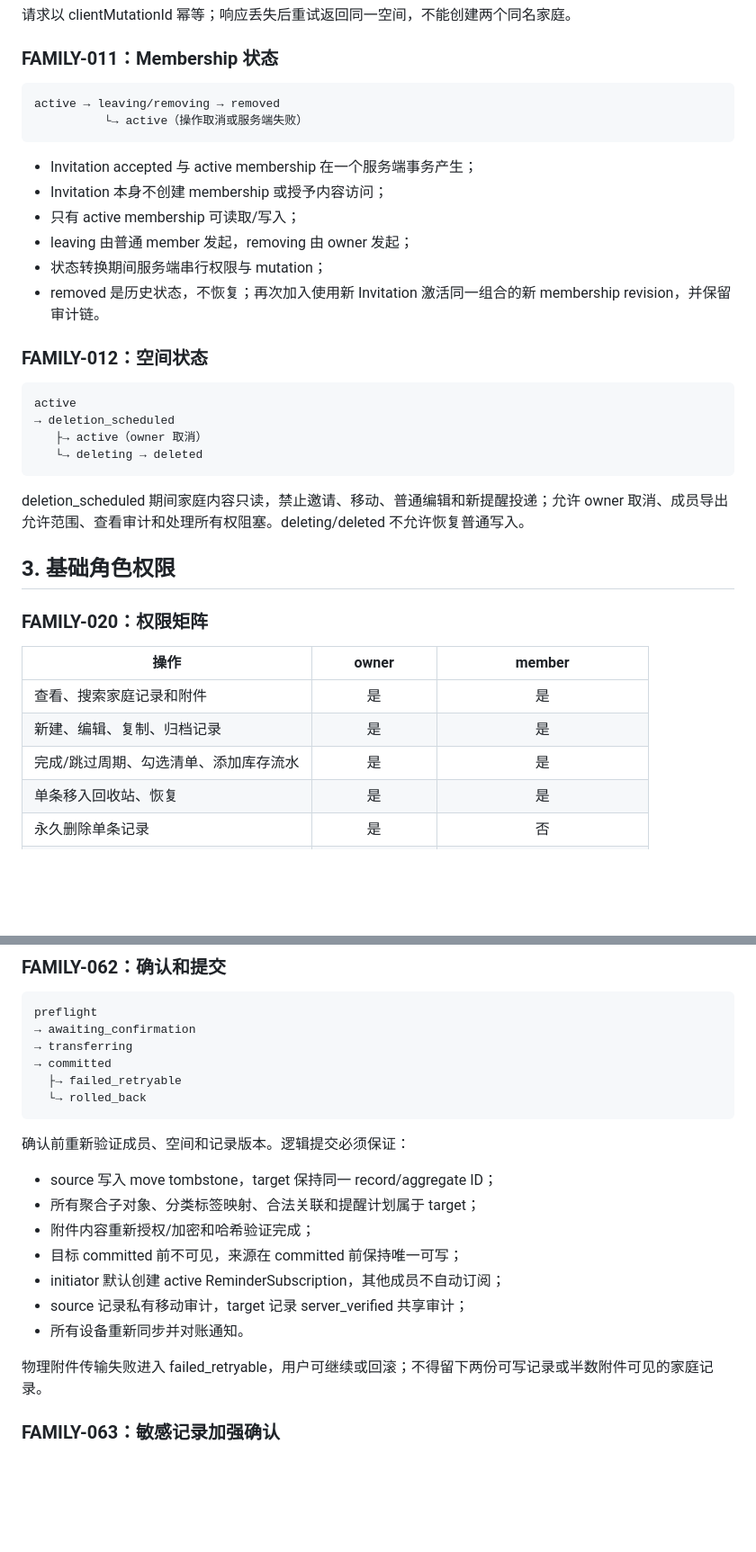
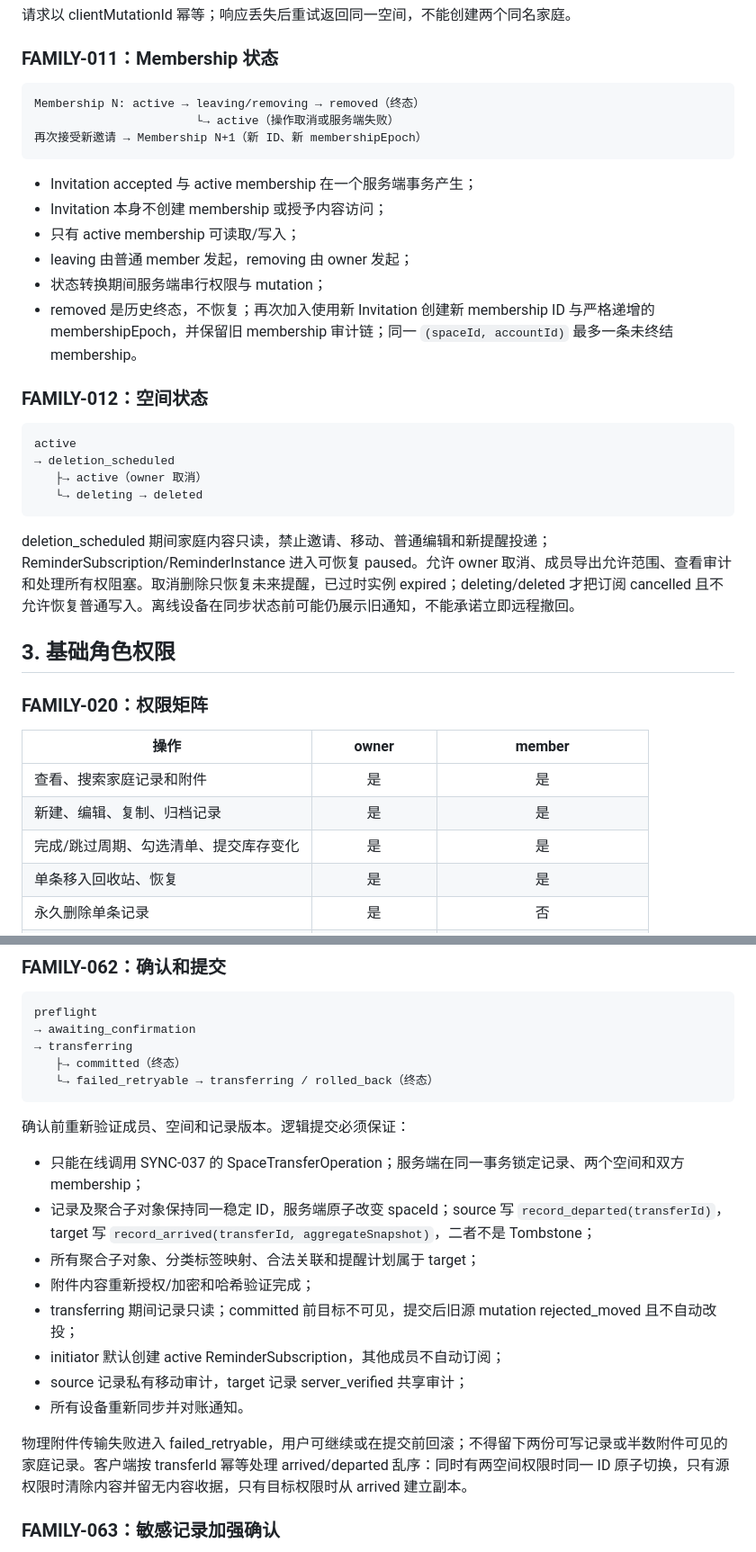
Before and after one commit to VmythV/life-book, a Markdown page: docs/family-sharing.md, 2 parts joined by grey strips. Shown at 90% size. GitHub-like rendering; blank space fills up the shorter version.

Commit message:
docs: close family collaboration invariants

````diff
--- a/docs/family-sharing.md
+++ b/docs/family-sharing.md
@@ -70,8 +70,9 @@
 ### FAMILY-011：Membership 状态
 
 ```text
-active → leaving/removing → removed
-          └→ active（操作取消或服务端失败）
+Membership N: active → leaving/removing → removed（终态）
+                       └→ active（操作取消或服务端失败）
+再次接受新邀请 → Membership N+1（新 ID、新 membershipEpoch）
 ```
 
 - Invitation accepted 与 active membership 在一个服务端事务产生；
@@ -79,7 +80,7 @@ active → leaving/removing → removed
 - 只有 active membership 可读取/写入；
 - leaving 由普通 member 发起，removing 由 owner 发起；
 - 状态转换期间服务端串行权限与 mutation；
-- removed 是历史状态，不恢复；再次加入使用新 Invitation 激活同一组合的新 membership revision，并保留审计链。
+- removed 是历史终态，不恢复；再次加入使用新 Invitation 创建新 membership ID 与严格递增的 membershipEpoch，并保留旧 membership 审计链；同一 `(spaceId, accountId)` 最多一条未终结 membership。
 
 ### FAMILY-012：空间状态
 
@@ -90,7 +91,7 @@ active
    └→ deleting → deleted
 ```
 
-deletion_scheduled 期间家庭内容只读，禁止邀请、移动、普通编辑和新提醒投递；允许 owner 取消、成员导出允许范围、查看审计和处理所有权阻塞。deleting/deleted 不允许恢复普通写入。
+deletion_scheduled 期间家庭内容只读，禁止邀请、移动、普通编辑和新提醒投递；ReminderSubscription/ReminderInstance 进入可恢复 paused。允许 owner 取消、成员导出允许范围、查看审计和处理所有权阻塞。取消删除只恢复未来提醒，已过时实例 expired；deleting/deleted 才把订阅 cancelled 且不允许恢复普通写入。离线设备在同步状态前可能仍展示旧通知，不能承诺立即远程撤回。
 
 ## 3. 基础角色权限
 
@@ -100,7 +101,7 @@ deletion_scheduled 期间家庭内容只读，禁止邀请、移动、普通编
 | --- | :---: | :---: |
 | 查看、搜索家庭记录和附件 | 是 | 是 |
 | 新建、编辑、复制、归档记录 | 是 | 是 |
-| 完成/跳过周期、勾选清单、添加库存流水 | 是 | 是 |
+| 完成/跳过周期、勾选清单、提交库存变化 | 是 | 是 |
 | 单条移入回收站、恢复 | 是 | 是 |
 | 永久删除单条记录 | 是 | 否 |
 | 批量删除、清空回收站 | 是 | 否 |
@@ -260,22 +264,22 @@ draft → active → accepted
 preflight
 → awaiting_confirmation
 → transferring
-→ committed
-  ├→ failed_retryable
-  └→ rolled_back
+   ├→ committed（终态）
+   └→ failed_retryable → transferring / rolled_back（终态）
 ```
 
 确认前重新验证成员、空间和记录版本。逻辑提交必须保证：
 
-- source 写入 move tombstone，target 保持同一 record/aggregate ID；
+- 只能在线调用 SYNC-037 的 SpaceTransferOperation；服务端在同一事务锁定记录、两个空间和双方 membership；
+- 记录及聚合子对象保持同一稳定 ID，服务端原子改变 spaceId；source 写 `record_departed(transferId)`，target 写 `record_arrived(transferId, aggregateSnapshot)`，二者不是 Tombstone；
 - 所有聚合子对象、分类标签映射、合法关联和提醒计划属于 target；
 - 附件内容重新授权/加密和哈希验证完成；
-- 目标 committed 前不可见，来源在 committed 前保持唯一可写；
+- transferring 期间记录只读；committed 前目标不可见，提交后旧源 mutation rejected_moved 且不自动改投；
 - initiator 默认创建 active ReminderSubscription，其他成员不自动订阅；
 - source 记录私有移动审计，target 记录 server_verified 共享审计；
 - 所有设备重新同步并对账通知。
 
-物理附件传输失败进入 failed_retryable，用户可继续或回滚；不得留下两份可写记录或半数附件可见的家庭记录。
+物理附件传输失败进入 failed_retryable，用户可继续或在提交前回滚；不得留下两份可写记录或半数附件可见的家庭记录。客户端按 transferId 幂等处理 arrived/departed 乱序：同时有两空间权限时同一 ID 原子切换，只有源权限时清除内容并留无内容收据，只有目标权限时从 arrived 建立副本。
 
 ### FAMILY-063：敏感记录加强确认
 
````
Also changed, not shown: other parts of docs/family-sharing.md (+22 -16 lines).
